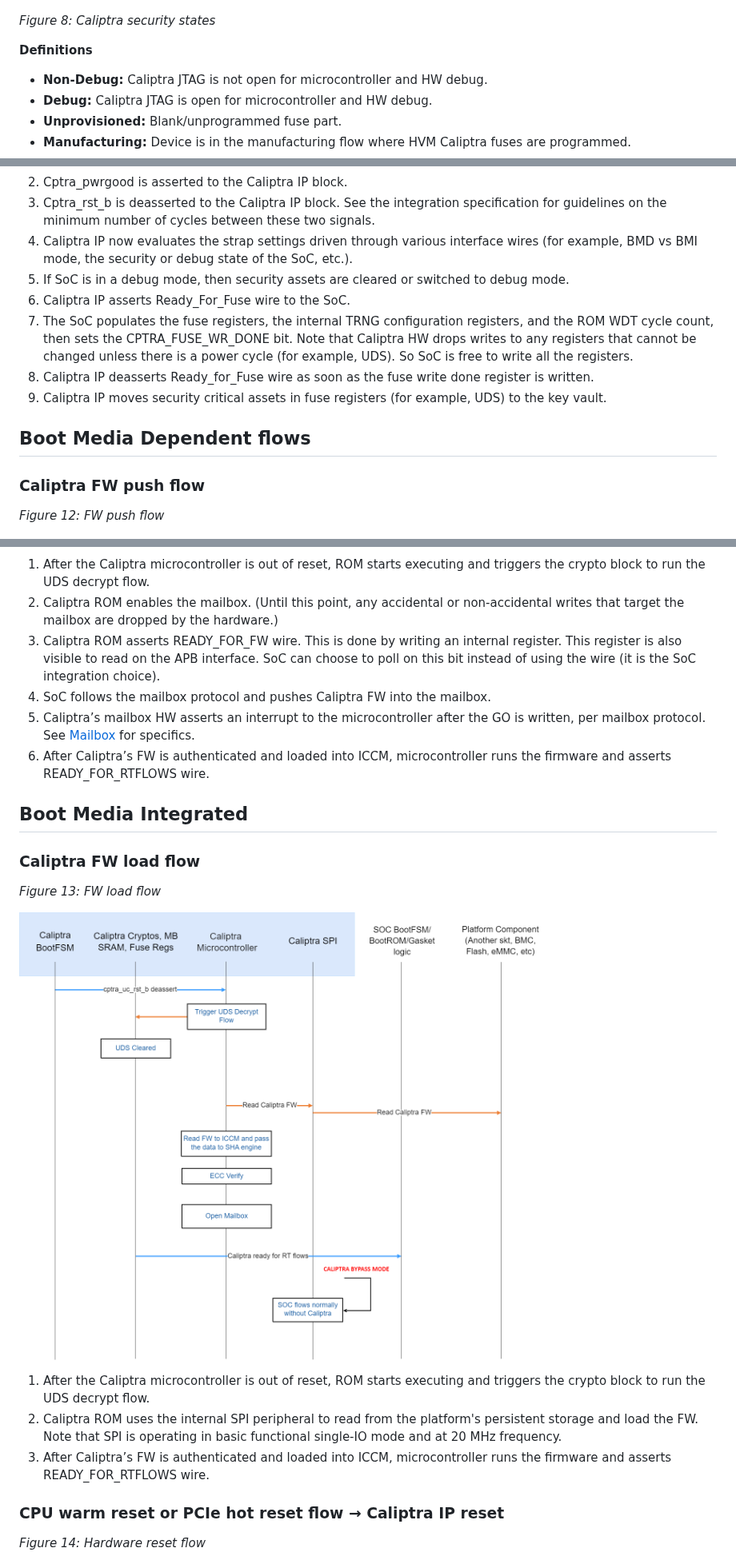
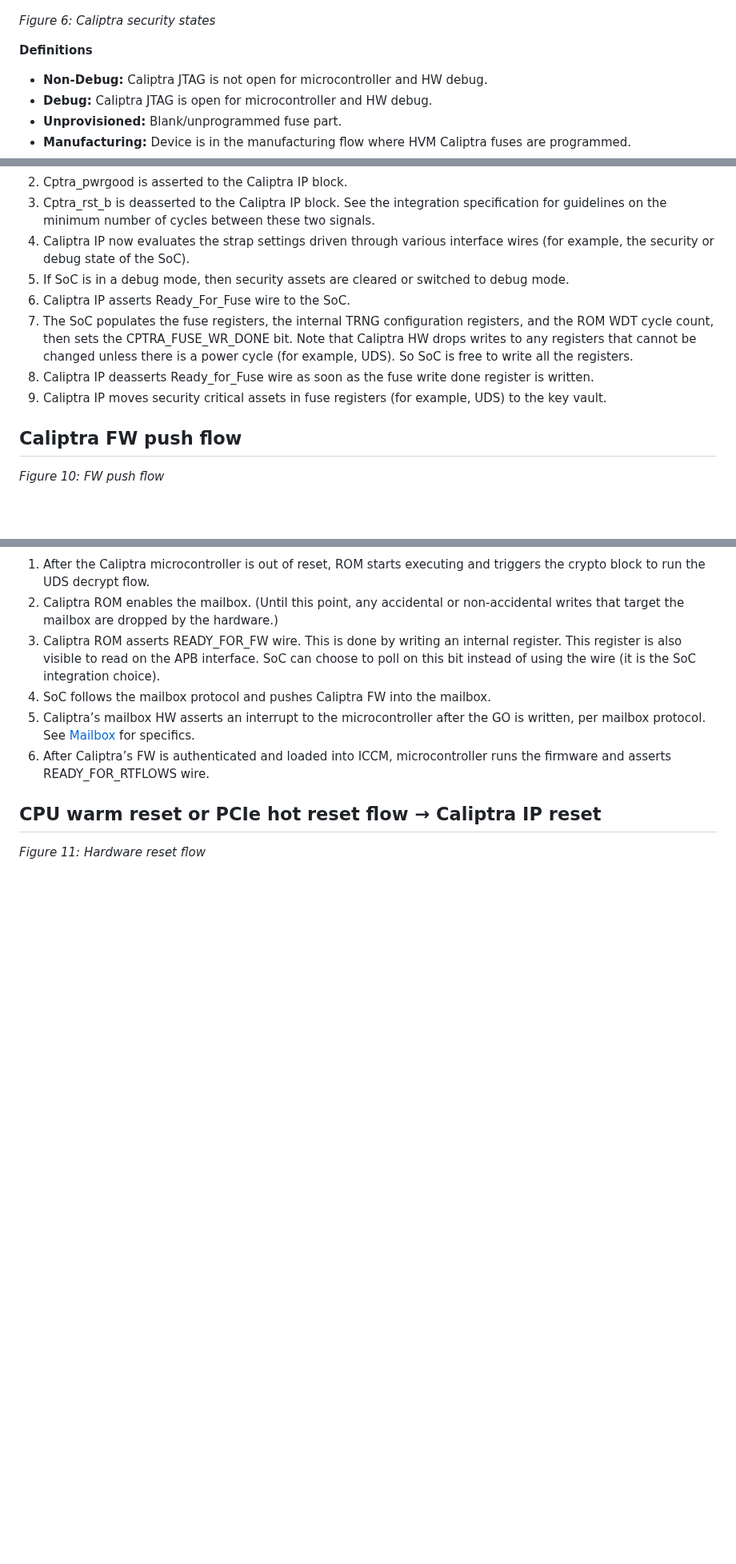
Before and after one commit to chipsalliance/Caliptra, a Markdown page: doc/Caliptra.md, 3 parts joined by grey strips. Shown at 80% size. GitHub-like rendering; blank space fills up the shorter version.

```diff
--- a/doc/Caliptra.md
+++ b/doc/Caliptra.md
@@ -628,7 +579,7 @@ Caliptra RT generates the DPE certificate and endorses it with the Alias<sub>RT<
 
 ![](./images/Caliptra_security_states.png)
 
-*Figure 8: Caliptra security states*
+*Figure 6: Caliptra security states*
 
 **Definitions**
 
@@ -1072,18 +1023,16 @@ The following figure describes the Caliptra IP HW boot flow.
 1. As part of the SoC boot flow, SoC may have other infrastructure and entities that boot. That part of the flow is outside the scope of this document. If SoC chooses to bypass Caliptra, then it should have a capability to bypass Caliptra entirely through its proprietary flow. This may be needed for initial power-on and other early validation.
 2. Cptra\_pwrgood is asserted to the Caliptra IP block.
 3. Cptra\_rst\_b is deasserted to the Caliptra IP block. See the integration specification for guidelines on the minimum number of cycles between these two signals.
-4. Caliptra IP now evaluates the strap settings driven through various interface wires (for example, BMD vs BMI mode, the security or debug state of the SoC, etc.).
+4. Caliptra IP now evaluates the strap settings driven through various interface wires (for example, the security or debug state of the SoC).
 5. If SoC is in a debug mode, then security assets are cleared or switched to debug mode.
 6. Caliptra IP asserts Ready\_For\_Fuse wire to the SoC.
 7. The SoC populates the fuse registers, the internal TRNG configuration registers, and the ROM WDT cycle count, then sets the CPTRA\_FUSE\_WR\_DONE bit. Note that Caliptra HW drops writes to any registers that cannot be changed unless there is a power cycle (for example, UDS). So SoC is free to write all the registers.
 8. Caliptra IP deasserts Ready\_for\_Fuse wire as soon as the fuse write done register is written.
 9. Caliptra IP moves security critical assets in fuse registers (for example, UDS) to the key vault.
 
-## Boot Media Dependent flows
+## Caliptra FW push flow
 
-### Caliptra FW push flow
-
-*Figure 12: FW push flow*
+*Figure 10: FW push flow*
 
 ![](./images/Caliptra_boot_flow3.png)
 
@@ -1094,21 +1043,9 @@ The following figure describes the Caliptra IP HW boot flow.
 5. Caliptra’s mailbox HW  asserts an interrupt to the microcontroller after the GO is written, per mailbox protocol. See [Mailbox](#mailbox) for specifics.
 6. After Caliptra’s FW is authenticated and loaded into ICCM, microcontroller runs the firmware and asserts READY\_FOR\_RTFLOWS wire.
 
-## Boot Media Integrated
+## <a id="reset-flow"></a>CPU warm reset or PCIe hot reset flow →  Caliptra IP reset
 
-### Caliptra FW load flow
-
-*Figure 13: FW load flow*
-
-![](./images/Caliptra_boot_flow4.png)
-
-1. After the Caliptra microcontroller is out of reset, ROM starts executing and triggers the crypto block to run the UDS decrypt flow.
-2. Caliptra ROM uses the internal SPI peripheral to read from the platform's persistent storage and load the FW. Note that SPI is operating in basic functional single-IO mode and at 20 MHz frequency.
-3. After Caliptra’s FW is authenticated and loaded into ICCM, microcontroller runs the firmware and asserts READY\_FOR\_RTFLOWS wire.
-
-### <a id="reset-flow"></a>CPU warm reset or PCIe hot reset flow →  Caliptra IP reset
-
-*Figure 14: Hardware reset flow*
+*Figure 11: Hardware reset flow*
 
 ![](./images/Caliptra_boot_flow5.png)
 
```
Also changed, not shown: other parts of doc/Caliptra.md (+30 -64 lines), doc/images/BMI_Boot_flow.png (deleted), doc/images/Boot_flow.png (renamed from doc/images/BMD_Boot_flow.png), doc/images/Caliptra_HW_diagram.png.
